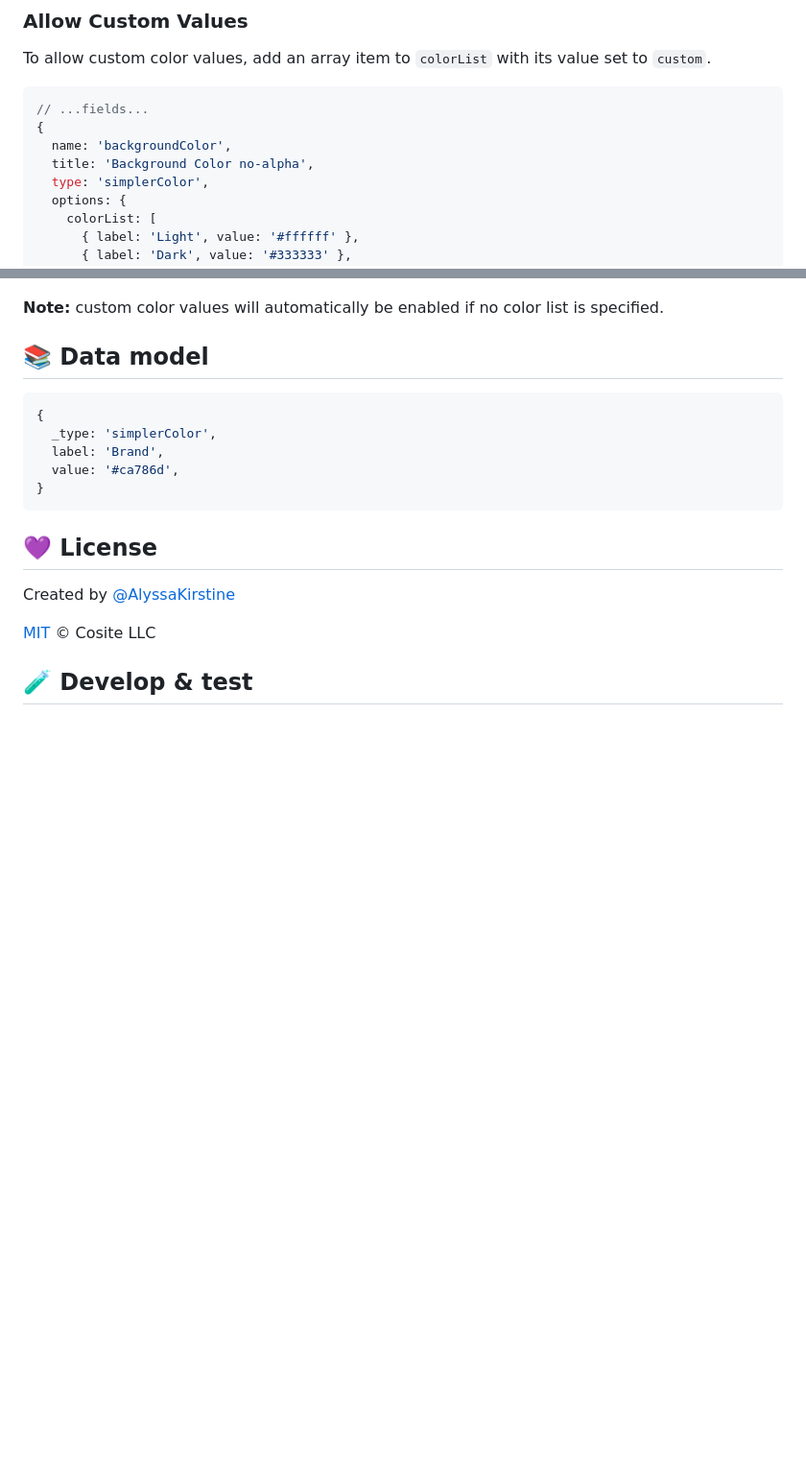
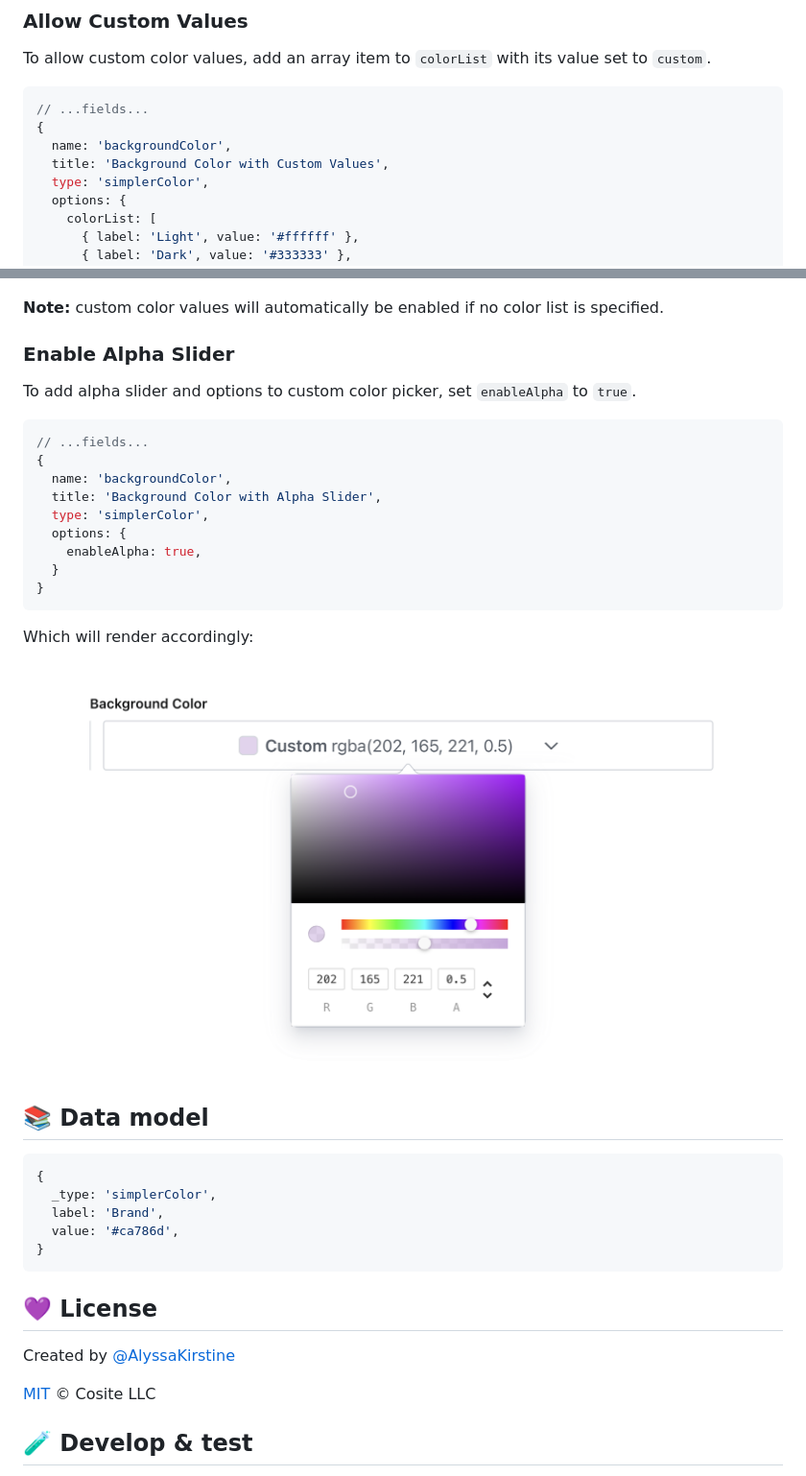
Before and after one commit to cositehq/sanity-plugin-simpler-color-input, a Markdown page: README.md, 2 parts joined by grey strips. Shown at 96% size. GitHub-like rendering; pictures changed too: assets/enable-alpha.png (added); blank space fills up the shorter version.

Commit message:
feat: enable alpha slider on color picker

````diff
--- a/README.md
+++ b/README.md
@@ -100,7 +100,7 @@ To allow custom color values, add an array item to `colorList` with its value se
 // ...fields...
 {
   name: 'backgroundColor',
-  title: 'Background Color no-alpha',
+  title: 'Background Color with Custom Values',
   type: 'simplerColor',
   options: {
     colorList: [
@@ -120,6 +120,27 @@ Which will render accordingly:
 ![Color picker](assets/color-picker.png)
 
 **Note:** custom color values will automatically be enabled if no color list is specified.
+
+### Enable Alpha Slider
+
+To add alpha slider and options to custom color picker, set `enableAlpha` to `true`.
+
+```js
+// ...fields...
+{
+  name: 'backgroundColor',
+  title: 'Background Color with Alpha Slider',
+  type: 'simplerColor',
+  options: {
+    enableAlpha: true,
+  }
+}
+```
+
+Which will render accordingly:
+
+![Enable alpha example](assets/enable-alpha.png)
+
 
 ## 📚 Data model
 
````
Also changed, not shown: 2 other files.
